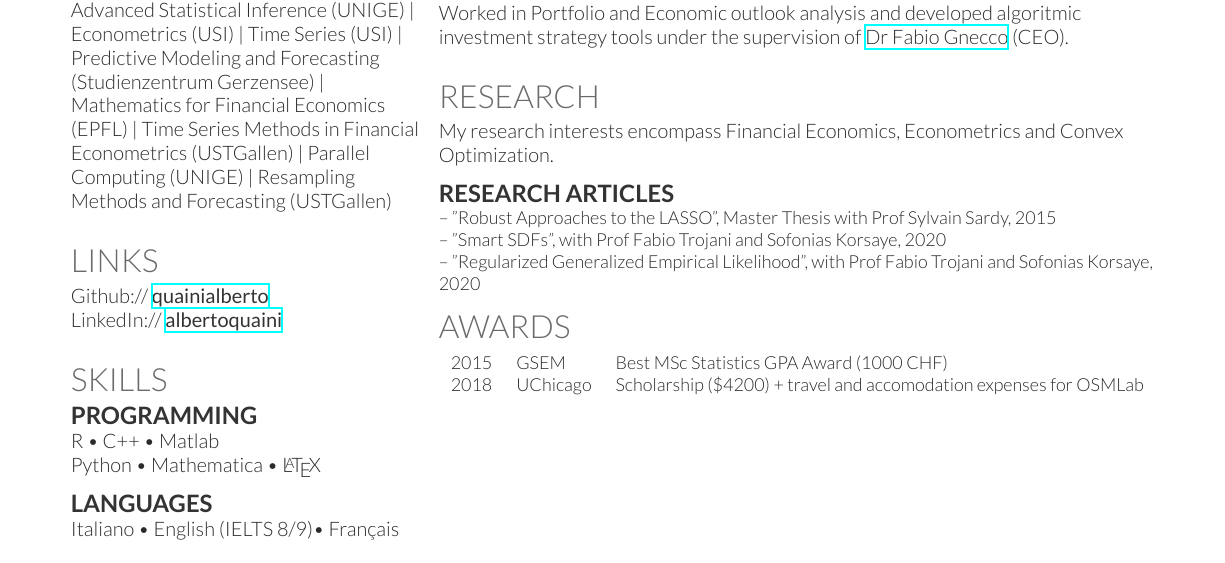
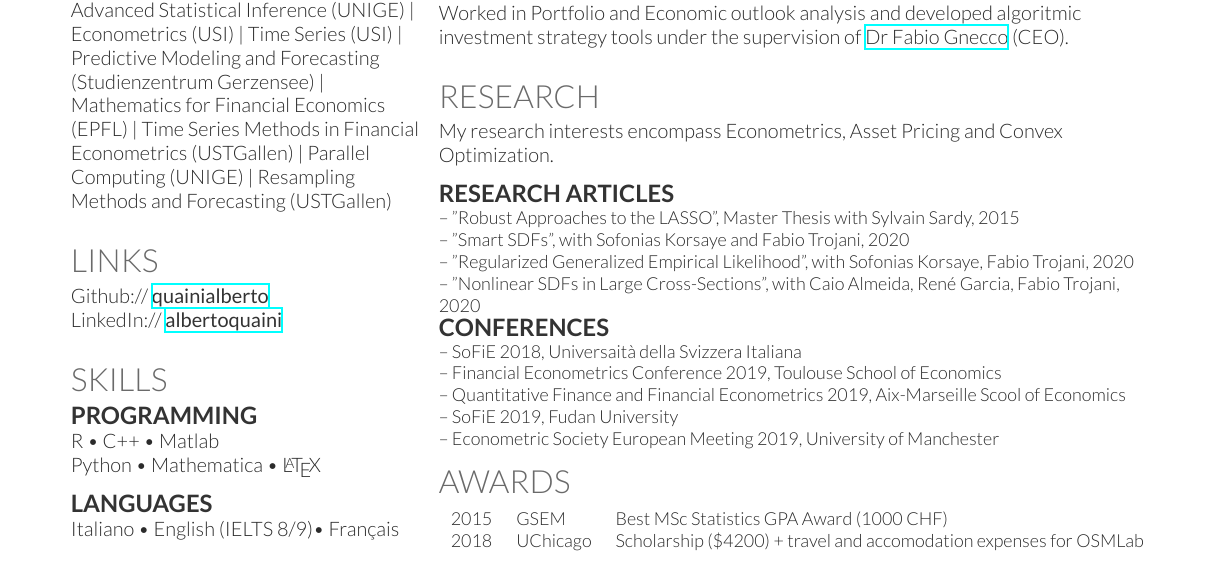
Before and after one commit to a91quaini/cv, a LaTeX CV (cv.tex): part of the page, cut so that both start at the same text. Compiled offline with XeLaTeX.

Commit message:
update conferences

```diff
--- a/cv.tex
+++ b/cv.tex
@@ -206,14 +206,24 @@ developed algoritmic investment strategy tools under the supervision of
 %%%%%%%%%%%%%%%%%%%%%%%%%%%%%%%%%%%%%%
 
 \section{Research}
-My research interests encompass Financial Economics, Econometrics and
+My research interests encompass Econometrics, Asset Pricing and
 Convex Optimization.
 \sectionsep
 
-\runsubsection{Research Articles}\\ \small
--- "Robust Approaches to the LASSO", Master Thesis with Prof Sylvain Sardy, 2015 \\
--- "Smart SDFs", with Prof Fabio Trojani and Sofonias Korsaye, 2020 \\
--- "Regularized Generalized Empirical Likelihood", with Prof Fabio Trojani and Sofonias Korsaye, 2020 \\
+\runsubsection{Research Articles}\\ \small{
+-- "Robust Approaches to the LASSO", Master Thesis with Sylvain Sardy, 2015 \\
+-- "Smart SDFs", with Sofonias Korsaye and Fabio Trojani, 2020 \\
+-- "Regularized Generalized Empirical Likelihood", with Sofonias Korsaye, Fabio Trojani, 2020 \\
+-- "Nonlinear SDFs in Large Cross-Sections", with Caio Almeida, Ren\'e Garcia, Fabio Trojani, 2020\\
+}
+
+\runsubsection{Conferences}\\ \small{
+-- SoFiE 2018, Universait\`a della Svizzera Italiana \\
+-- Financial Econometrics Conference 2019, Toulouse School of Economics \\
+-- Quantitative Finance and Financial Econometrics 2019, Aix-Marseille Scool of Economics\\
+-- SoFiE 2019, Fudan University\\
+-- Econometric Society European Meeting 2019, University of Manchester\\
+}
 
 %%%%%%%%%%%%%%%%%%%%%%%%%%%%%%%%%%%%%%
 %     AWARDS
```
Also changed, not shown: cv.pdf.
